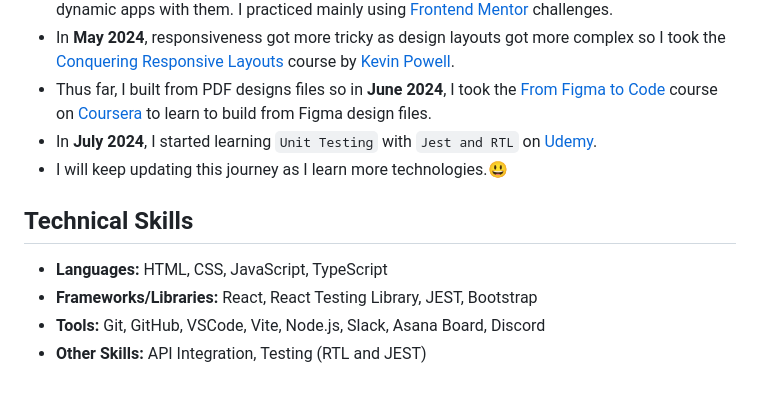
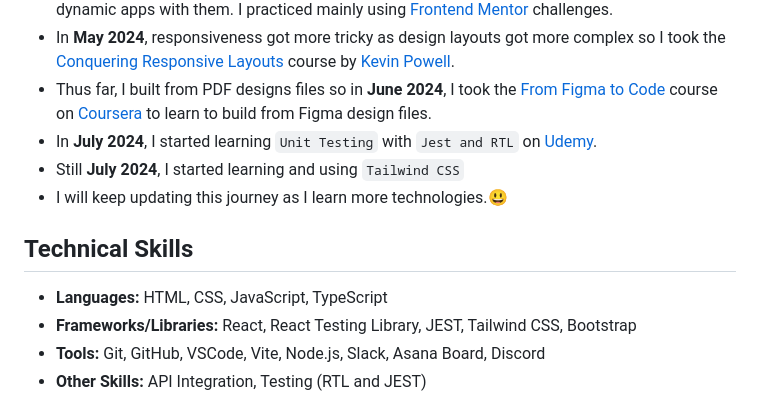
Before and after one commit to ArinzeGit/Arinze-Owoh-Portfolio, a Markdown page: README.md, the part around the change. Drawn GitHub-style.

```diff
--- a/README.md
+++ b/README.md
@@ -15,12 +15,13 @@ My name is Arinzechukwu Dennings Owoh. I am a Nigerian Front-End Web Developer l
 - In **May 2024**, responsiveness got more tricky as design layouts got more complex so I took the [Conquering Responsive Layouts](https://courses.kevinpowell.co/conquering-responsive-layouts) course by [Kevin Powell](https://www.youtube.com/@KevinPowell).
 - Thus far, I built from PDF designs files so in **June 2024**, I took the [From Figma to Code](https://www.coursera.org/learn/from-figma-to-code) course on [Coursera](https://www.coursera.org/) to learn to build from Figma design files.
 - In **July 2024**, I started learning `Unit Testing` with `Jest and RTL` on [Udemy](https://www.udemy.com/).
+- Still **July 2024**, I started learning and using `Tailwind CSS`
 - I will keep updating this journey as I learn more technologies.😃
 
 ## Technical Skills
 
 - **Languages:** HTML, CSS, JavaScript, TypeScript
-- **Frameworks/Libraries:** React, React Testing Library, JEST, Bootstrap
+- **Frameworks/Libraries:** React, React Testing Library, JEST, Tailwind CSS, Bootstrap
 - **Tools:** Git, GitHub, VSCode, Vite, Node.js, Slack, Asana Board, Discord
 - **Other Skills:** API Integration, Testing (RTL and JEST)
 
```
